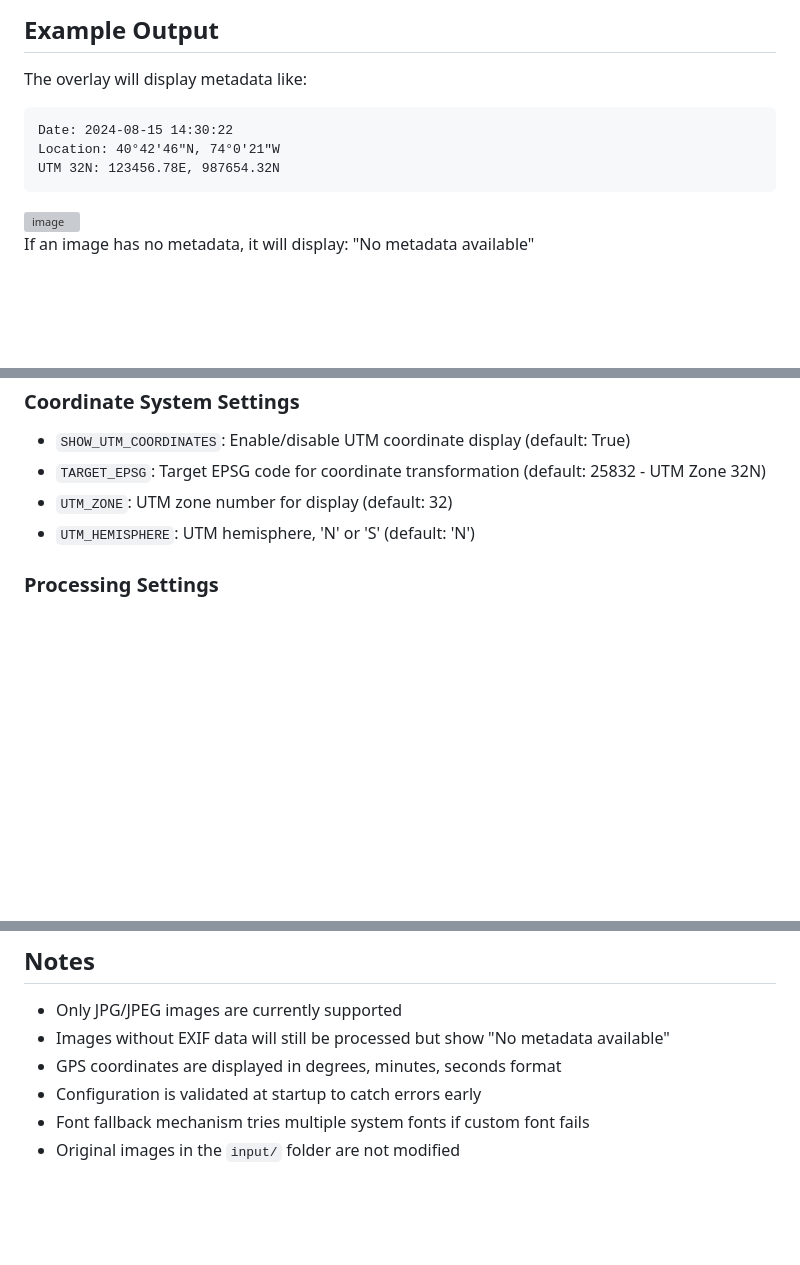
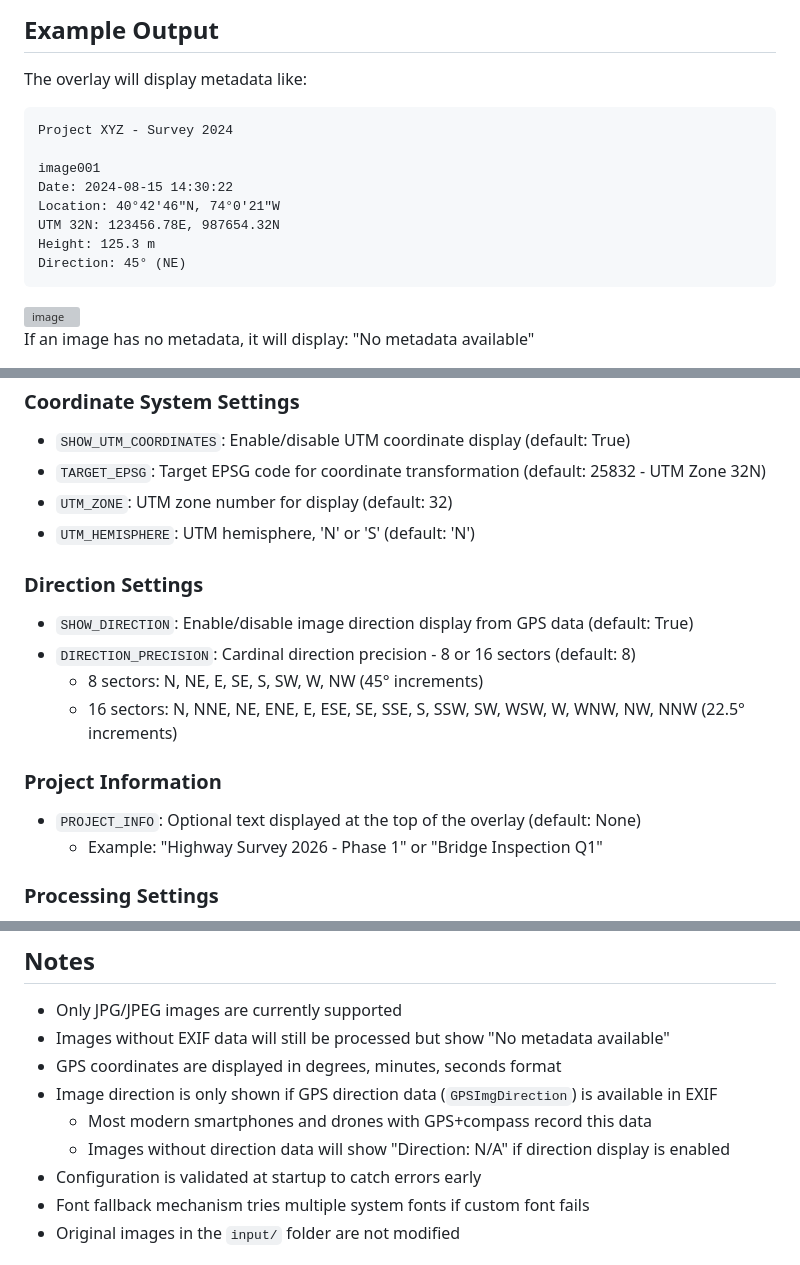
Before and after one commit to rosbache/multiImageTextOverlay, a Markdown page: README.md, 3 parts joined by grey strips. GitHub-like rendering; blank space fills up the shorter version; grey boxes are pictures that could not be loaded.

````diff
--- a/README.md
+++ b/README.md
@@ -22,9 +24,14 @@ A Python tool that reads JPG images, extracts EXIF metadata (date, time, GPS loc
 
 The overlay will display metadata like:
 ```
+Project XYZ - Survey 2024
+
+image001
 Date: 2024-08-15 14:30:22
 Location: 40°42'46"N, 74°0'21"W
 UTM 32N: 123456.78E, 987654.32N
+Height: 125.3 m
+Direction: 45° (NE)
 ```
 <img width="344" height="60" alt="image" src="https://github.com/user-attachments/assets/24aea6f3-dd10-42ec-88d3-94d6bc6ec492" />
 
@@ -151,6 +173,16 @@ Edit `config.py` to customize default settings:
 - `UTM_ZONE`: UTM zone number for display (default: 32)
 - `UTM_HEMISPHERE`: UTM hemisphere, 'N' or 'S' (default: 'N')
 
+### Direction Settings
+- `SHOW_DIRECTION`: Enable/disable image direction display from GPS data (default: True)
+- `DIRECTION_PRECISION`: Cardinal direction precision - 8 or 16 sectors (default: 8)
+  - 8 sectors: N, NE, E, SE, S, SW, W, NW (45° increments)
+  - 16 sectors: N, NNE, NE, ENE, E, ESE, SE, SSE, S, SSW, SW, WSW, W, WNW, NW, NNW (22.5° increments)
+
+### Project Information
+- `PROJECT_INFO`: Optional text displayed at the top of the overlay (default: None)
+  - Example: "Highway Survey 2026 - Phase 1" or "Bridge Inspection Q1"
+
 ### Processing Settings
 - `MAX_WORKERS`: Maximum number of parallel workers (default: 6)
 - `FILE_COLLISION_MODE`: How to handle existing files - 'overwrite', 'skip', 'rename' (default: 'rename')
@@ -206,6 +252,9 @@ Robust error handling with specific exception catching for:
 - Only JPG/JPEG images are currently supported
 - Images without EXIF data will still be processed but show "No metadata available"
 - GPS coordinates are displayed in degrees, minutes, seconds format
+- Image direction is only shown if GPS direction data (`GPSImgDirection`) is available in EXIF
+  - Most modern smartphones and drones with GPS+compass record this data
+  - Images without direction data will show "Direction: N/A" if direction display is enabled
 - Configuration is validated at startup to catch errors early
 - Font fallback mechanism tries multiple system fonts if custom font fails
 - Original images in the `input/` folder are not modified
````
Also changed, not shown: other parts of README.md (+45 -14 lines).
